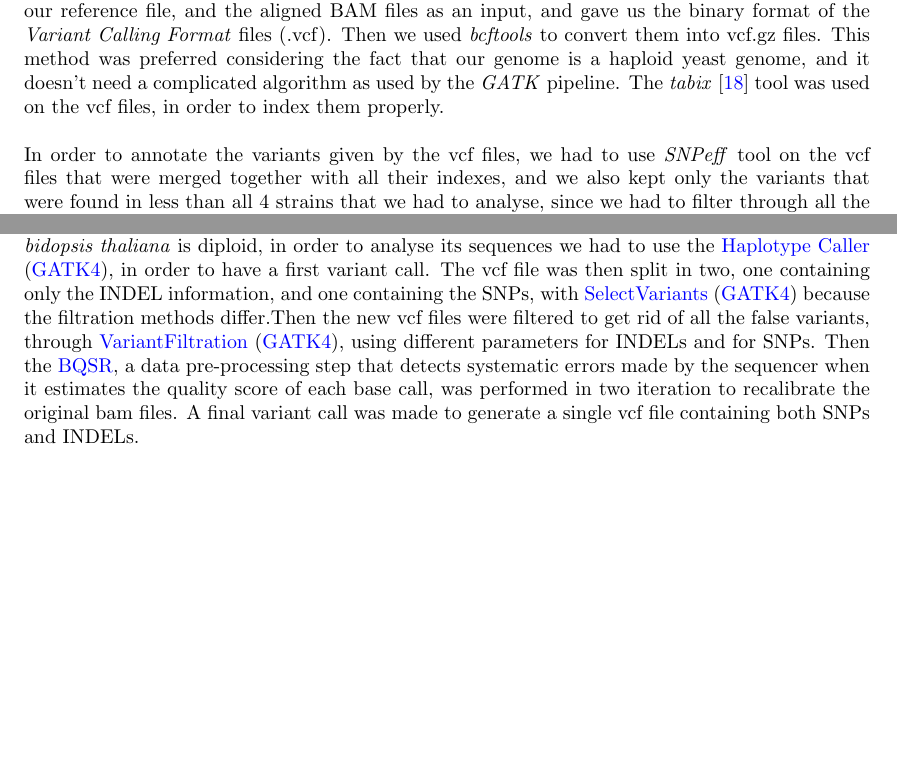
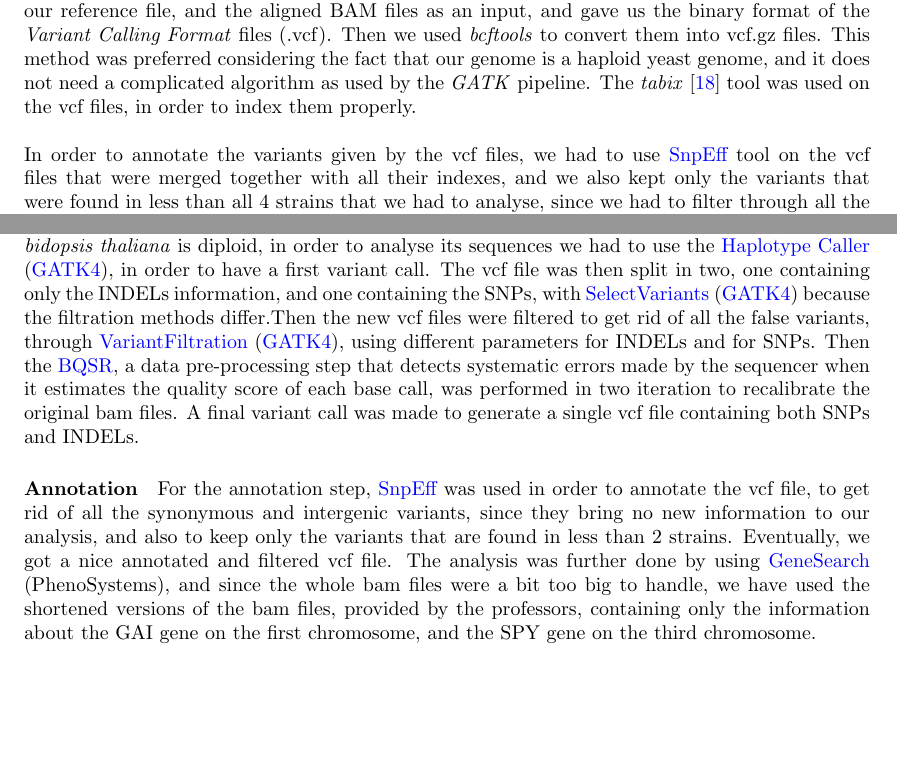
Before and after one commit to ThibaultSchowing/bioinfo_insillico, a LaTeX document (Report/BioinfInSillicoRohrbasser_Rohner_Cristea_Schowing.tex): two parts of pages 5 and 10 of 19 before the commit and two parts of pages 5 and 10 of 20 after it, joined at a grey line, cut so that both start at the same text, the shorter picture padded with empty space. Compiled offline with pdfLaTeX.

Commit message:
ATH annotation

```diff
--- a/Report/BioinfInSillicoRohrbasser_Rohner_Cristea_Schowing.tex
+++ b/Report/BioinfInSillicoRohrbasser_Rohner_Cristea_Schowing.tex
@@ -153,9 +153,9 @@ The budding yeast \textit{Saccharomyces cerevisiae} (\textit{S.cerevisiae}) is a
 \noindent However, in order to do that, we first had to index the reference fasta using the \textit{bwa index} tool\cite{li_fast_2010}, which is a way of giving a sort of table of contents of our reference fasta file (in our case the \href{https://www.ensembl.org/Saccharomyces_cerevisiae/Info/Index}{R64-1-1.92.fa}), that is used by the burrows-wheeler aligner algorithm. Subsequently, we used the \textit{bwa mem} tool in order to align our sequenced data against the reference. Then, we have converted all the SAM\cite{li_sequence_2009} files containing our aligned sequences, into BAM files, a compressed binary format easier to work with.
 
 \paragraph{Variant calling and annotation}
-This has been done using only \textit{samtools mpileup}, that took our reference file, and the aligned BAM files as an input, and gave us the binary format of the \textit{Variant Calling Format} files (.vcf). Then we used \textit{bcftools} to convert them into vcf.gz files. This method was preferred considering the fact that our genome is a haploid yeast genome, and it doesn’t need a complicated algorithm as used by the \textit{GATK} pipeline. The \textit{tabix}\cite{li_tabix:_2011} tool was used on the vcf files, in order to index them properly.\\
+This has been done using only \textit{samtools mpileup}, that took our reference file, and the aligned BAM files as an input, and gave us the binary format of the \textit{Variant Calling Format} files (.vcf). Then we used \textit{bcftools} to convert them into vcf.gz files. This method was preferred considering the fact that our genome is a haploid yeast genome, and it does not need a complicated algorithm as used by the \textit{GATK} pipeline. The \textit{tabix}\cite{li_tabix:_2011} tool was used on the vcf files, in order to index them properly.\\
 
-\noindent In order to annotate the variants given by the vcf files, we had to use \textit{SNPeff} tool on the vcf files that were merged together with all their indexes, and we also kept only the variants that were found in less than all 4 strains that we had to analyse, since we had to filter through all the variants that were different from the reference. The variants interesting to us, are indeed the ones that are specific to one of the mutants, and that’s why we had to filter this way.\\
+\noindent In order to annotate the variants given by the vcf files, we had to use \href{http://snpeff.sourceforge.net/}{SnpEff} tool on the vcf files that were merged together with all their indexes, and we also kept only the variants that were found in less than all 4 strains that we had to analyse, since we had to filter through all the variants that were different from the reference. The variants interesting to us, are indeed the ones that are specific to one of the mutants, and that’s why we had to filter this way.\\
 
 \noindent The results were then visualized by either reading the vcf files in xcel or in IGV (\href{http://software.broadinstitute.org/software/igv/}{Integrative Genomics Viewer}).\\
 
@@ -322,9 +322,10 @@ For spy, three independent recessive mutations at the SPINDLY (SPY) locus of Ara
 %todo name and link to ref genome
 and to align all the reads against this reference while adding the Read Group Information at the same time. The resulting sam files were then sorted and converted into bam files through  \href{https://software.broadinstitute.org/gatk/documentation/tooldocs/4.0.8.0/picard_sam_SortSam.php}{SortSam} (\href{https://broadinstitute.github.io/picard/}{Picard}) and the duplicate reads were marked using  \href{https://software.broadinstitute.org/gatk/documentation/tooldocs/4.0.4.0/picard_sam_markduplicates_MarkDuplicates.php}{MarkDuplicates} (\href{https://broadinstitute.github.io/picard/}{Picard}). This step, takes a sorted bam file and  add information about reads that might come from the same DNA fragment, in order to avoid counting the information given by one fragment more than one time.
 
-\paragraph{Haplotype Caller and Base Quality Score Recalibration} Since the genome of the \textit{Arabidopsis thaliana} is diploid, in order to analyse its sequences we had to use the \href{https://software.broadinstitute.org/gatk/documentation/tooldocs/3.8-0/org_broadinstitute_gatk_tools_walkers_haplotypecaller_HaplotypeCaller.php}{Haplotype Caller} (\href{https://software.broadinstitute.org/gatk/}{GATK4}), in order to have a first variant call. The vcf file was then split in two, one containing only the INDEL information, and one containing the SNPs, with  \href{https://software.broadinstitute.org/gatk/documentation/tooldocs/3.8-0/org_broadinstitute_gatk_tools_walkers_variantutils_SelectVariants.php}{SelectVariants} (\href{https://software.broadinstitute.org/gatk/}{GATK4}) because the filtration methods differ.Then the new vcf files were filtered to get rid of all the false variants, through  \href{https://software.broadinstitute.org/gatk/documentation/tooldocs/3.8-0/org_broadinstitute_gatk_tools_walkers_filters_VariantFiltration.php}{VariantFiltration} (\href{https://software.broadinstitute.org/gatk/}{GATK4}), using different parameters for INDELs and for SNPs. Then the \href{https://gatkforums.broadinstitute.org/gatk/discussion/44/base-quality-score-recalibration-bqsr}{BQSR}, a data pre-processing step that detects systematic errors made by the sequencer when it estimates the quality score of each base call, was performed in two iteration to recalibrate the original bam files. A final variant call was made to generate a single vcf file containing both SNPs and INDELs.
+\paragraph{Haplotype Caller and Base Quality Score Recalibration} Since the genome of the \textit{Arabidopsis thaliana} is diploid, in order to analyse its sequences we had to use the \href{https://software.broadinstitute.org/gatk/documentation/tooldocs/3.8-0/org_broadinstitute_gatk_tools_walkers_haplotypecaller_HaplotypeCaller.php}{Haplotype Caller} (\href{https://software.broadinstitute.org/gatk/}{GATK4}), in order to have a first variant call. The vcf file was then split in two, one containing only the INDELs information, and one containing the SNPs, with  \href{https://software.broadinstitute.org/gatk/documentation/tooldocs/3.8-0/org_broadinstitute_gatk_tools_walkers_variantutils_SelectVariants.php}{SelectVariants} (\href{https://software.broadinstitute.org/gatk/}{GATK4}) because the filtration methods differ.Then the new vcf files were filtered to get rid of all the false variants, through  \href{https://software.broadinstitute.org/gatk/documentation/tooldocs/3.8-0/org_broadinstitute_gatk_tools_walkers_filters_VariantFiltration.php}{VariantFiltration} (\href{https://software.broadinstitute.org/gatk/}{GATK4}), using different parameters for INDELs and for SNPs. Then the \href{https://gatkforums.broadinstitute.org/gatk/discussion/44/base-quality-score-recalibration-bqsr}{BQSR}, a data pre-processing step that detects systematic errors made by the sequencer when it estimates the quality score of each base call, was performed in two iteration to recalibrate the original bam files. A final variant call was made to generate a single vcf file containing both SNPs and INDELs.
 
-
+\paragraph{Annotation}
+For the annotation step, \href{http://snpeff.sourceforge.net/}{SnpEff} was used in order to annotate the vcf file, to get rid of all the synonymous and intergenic variants, since they bring no new information to our analysis, and also to keep only the variants that are found in less than 2 strains. Eventually, we got a nice annotated and filtered vcf file. The analysis was further done by using \href{http://www.phenosystems.com/www/index.php/products/gensearchngs}{GeneSearch} (PhenoSystems), and since the whole bam files were a bit too big to handle, we have used the shortened versions of the bam files, provided by the professors, containing only the information about the GAI gene on the first chromosome, and the SPY gene on the third chromosome.
 
 \section*{Results} \textbf{TODO Rares}
 
```
Also changed, not shown: Report/BioinfInSillicoRohrbasser_Rohner_Cristea_Schowing.pdf, 3 other files.
